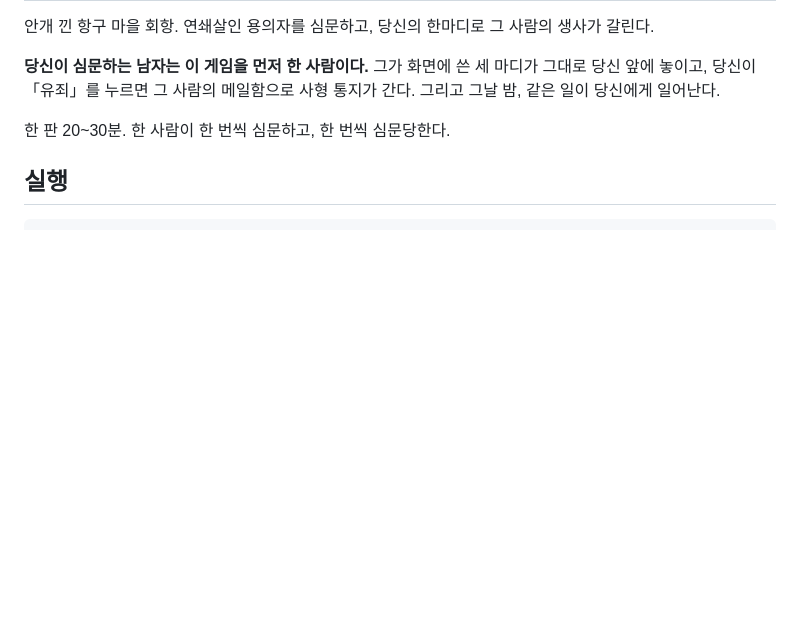
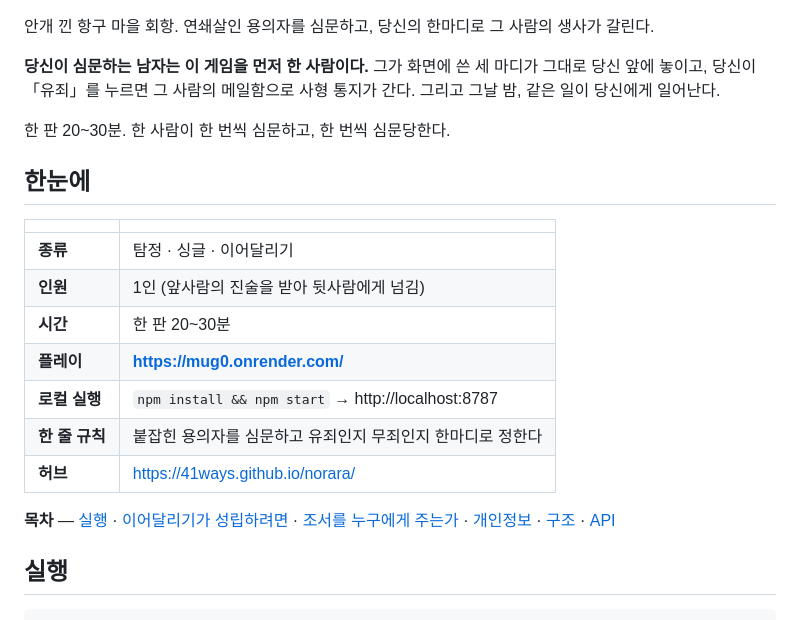
Before and after one commit to 41ways/mugo, a Markdown page: README.md, the part around one of its changes. Rendered like a GitHub page; blank space fills up the shorter version.

Commit message:
README — 배지·한눈에 표·목차를 위에 얹어 훑어보기 쉽게

```diff
--- a/README.md
+++ b/README.md
@@ -7,6 +9,20 @@
 그리고 그날 밤, 같은 일이 당신에게 일어난다.
 
 한 판 20~30분. 한 사람이 한 번씩 심문하고, 한 번씩 심문당한다.
+
+## 한눈에
+
+| | |
+|---|---|
+| **종류** | 탐정 · 싱글 · 이어달리기 |
+| **인원** | 1인 (앞사람의 진술을 받아 뒷사람에게 넘김) |
+| **시간** | 한 판 20~30분 |
+| **플레이** | **https://mug0.onrender.com/** |
+| **로컬 실행** | `npm install && npm start` → http://localhost:8787 |
+| **한 줄 규칙** | 붙잡힌 용의자를 심문하고 유죄인지 무죄인지 한마디로 정한다 |
+| **허브** | https://41ways.github.io/norara/ |
+
+**목차** — [실행](#실행) · [이어달리기가 성립하려면](#이어달리기가-성립하려면) · [조서를 누구에게 주는가](#조서를-누구에게-주는가) · [개인정보](#개인정보) · [구조](#구조) · [API](#api)
 
 ## 실행
 
```
Also changed, not shown: other parts of README.md (+3 -1 lines).
